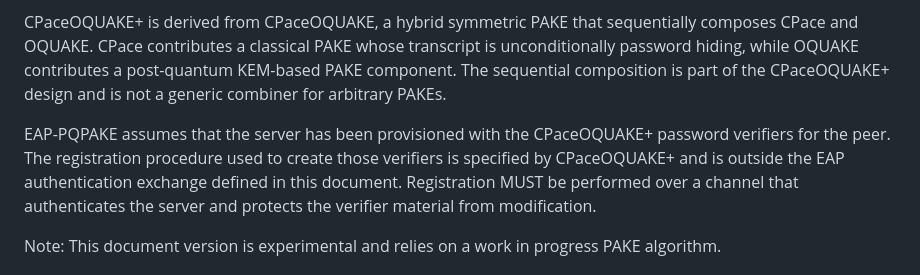
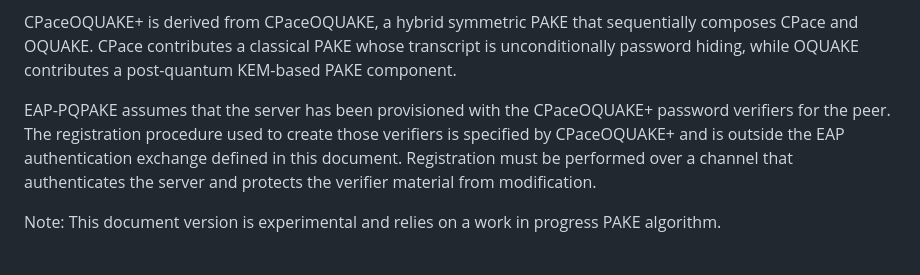
Before and after one commit to hannestschofenig/draft-tschofenig-emu-pqpake, a Markdown page: draft-tschofenig-emu-pqpake.md, the part around the change. Drawn GitHub-style.

```diff
--- a/draft-tschofenig-emu-pqpake.md
+++ b/draft-tschofenig-emu-pqpake.md
@@ -91,15 +91,13 @@ CPaceOQUAKE+ as an EAP method.
 CPaceOQUAKE+ is derived from CPaceOQUAKE, a hybrid symmetric PAKE that
 sequentially composes CPace and OQUAKE.  CPace contributes a classical
 PAKE whose transcript is unconditionally password hiding, while OQUAKE
-contributes a post-quantum KEM-based PAKE component.  The sequential
-composition is part of the CPaceOQUAKE+ design and is not a generic
-combiner for arbitrary PAKEs.
+contributes a post-quantum KEM-based PAKE component.
 
 EAP-PQPAKE assumes that the server has been provisioned with the
 CPaceOQUAKE+ password verifiers for the peer.  The registration
 procedure used to create those verifiers is specified by
 CPaceOQUAKE+ and is outside the EAP authentication exchange defined in
-this document.  Registration MUST be performed over a channel that
+this document.  Registration must be performed over a channel that
 authenticates the server and protects the verifier material from
 modification.
 
```
